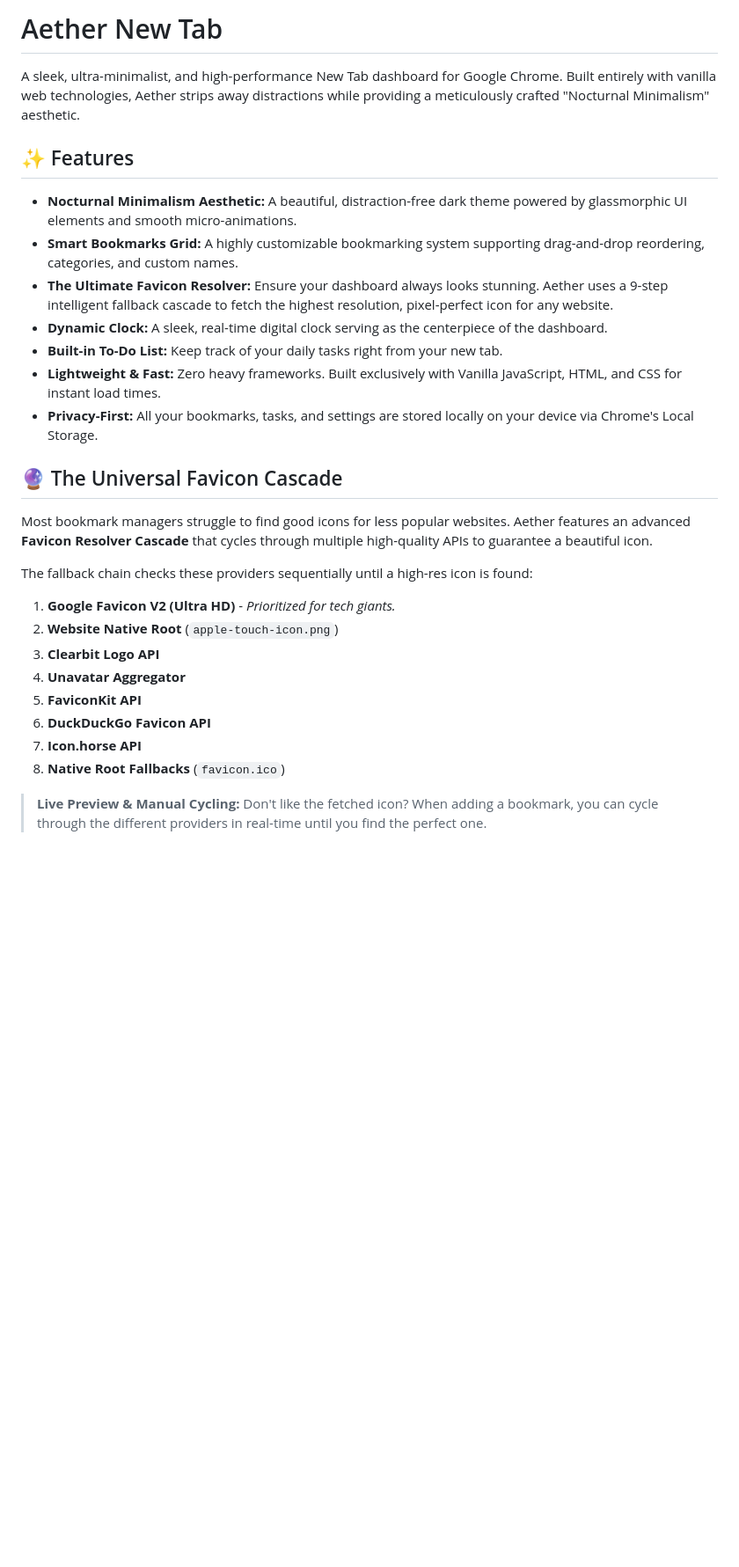
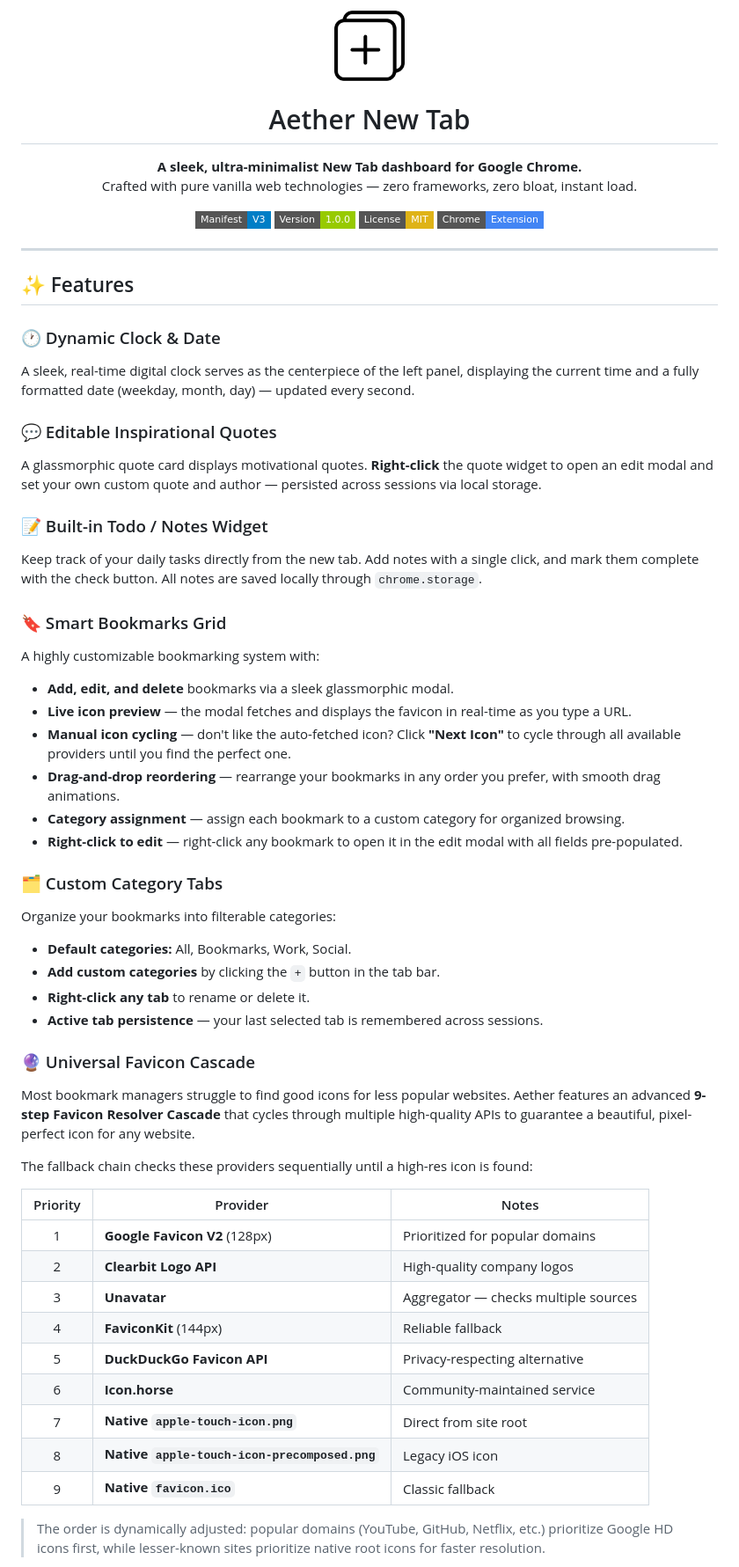
Before and after one commit to mogdho/NN-tab, a Markdown page: README.md, the part around one of its changes. Shown at 88% size. Rendered like a GitHub page; badges without logos; blank space fills up the shorter version.

Commit message:
Revise README for improved presentation and content
Updated README to enhance formatting, add features, and improve clarity.

```diff
--- a/README.md
+++ b/README.md
@@ -1,30 +1,66 @@
-# Aether New Tab
+<p align="center">
+  <img src="tab.png" alt="Aether Logo" width="80" />
+</p>
 
-A sleek, ultra-minimalist, and high-performance New Tab dashboard for Google Chrome. Built entirely with vanilla web technologies, Aether strips away distractions while providing a meticulously crafted "Nocturnal Minimalism" aesthetic.
+<h1 align="center">Aether New Tab</h1>
 
+<p align="center">
+  <strong>A sleek, ultra-minimalist New Tab dashboard for Google Chrome.</strong><br/>
+  Crafted with pure vanilla web technologies — zero frameworks, zero bloat, instant load.
+</p>
+
+<p align="center">
+  <img src="https://img.shields.io/badge/Manifest-V3-blue?style=flat-square" alt="Manifest V3" />
+  <img src="https://img.shields.io/badge/Version-1.0.0-green?style=flat-square" alt="Version" />
+  <img src="https://img.shields.io/badge/License-MIT-yellow?style=flat-square" alt="License" />
+  <img src="https://img.shields.io/badge/Chrome-Extension-4285F4?style=flat-square&logo=googlechrome&logoColor=white" alt="Chrome Extension" />
+</p>
+
+---
 
 ## ✨ Features
 
-- **Nocturnal Minimalism Aesthetic:** A beautiful, distraction-free dark theme powered by glassmorphic UI elements and smooth micro-animations.
-- **Smart Bookmarks Grid:** A highly customizable bookmarking system supporting drag-and-drop reordering, categories, and custom names.
-- **The Ultimate Favicon Resolver:** Ensure your dashboard always looks stunning. Aether uses a 9-step intelligent fallback cascade to fetch the highest resolution, pixel-perfect icon for any website.
-- **Dynamic Clock:** A sleek, real-time digital clock serving as the centerpiece of the dashboard.
-- **Built-in To-Do List:** Keep track of your daily tasks right from your new tab.
-- **Lightweight & Fast:** Zero heavy frameworks. Built exclusively with Vanilla JavaScript, HTML, and CSS for instant load times.
-- **Privacy-First:** All your bookmarks, tasks, and settings are stored locally on your device via Chrome's Local Storage.
+### 🕐 Dynamic Clock & Date
+A sleek, real-time digital clock serves as the centerpiece of the left panel, displaying the current time and a fully formatted date (weekday, month, day) — updated every second.
 
-## 🔮 The Universal Favicon Cascade
+### 💬 Editable Inspirational Quotes
+A glassmorphic quote card displays motivational quotes. **Right-click** the quote widget to open an edit modal and set your own custom quote and author — persisted across sessions via local storage.
 
-Most bookmark managers struggle to find good icons for less popular websites. Aether features an advanced **Favicon Resolver Cascade** that cycles through multiple high-quality APIs to guarantee a beautiful icon.
+### 📝 Built-in Todo / Notes Widget
+Keep track of your daily tasks directly from the new tab. Add notes with a single click, and mark them complete with the check button. All notes are saved locally through `chrome.storage`.
+
+### 🔖 Smart Bookmarks Grid
+A highly customizable bookmarking system with:
+- **Add, edit, and delete** bookmarks via a sleek glassmorphic modal.
+- **Live icon preview** — the modal fetches and displays the favicon in real-time as you type a URL.
+- **Manual icon cycling** — don't like the auto-fetched icon? Click **"Next Icon"** to cycle through all available providers until you find the perfect one.
+- **Drag-and-drop reordering** — rearrange your bookmarks in any order you prefer, with smooth drag animations.
+- **Category assignment** — assign each bookmark to a custom category for organized browsing.
+- **Right-click to edit** — right-click any bookmark to open it in the edit modal with all fields pre-populated.
+
+### 🗂️ Custom Category Tabs
+Organize your bookmarks into filterable categories:
+- **Default categories:** All, Bookmarks, Work, Social.
+- **Add custom categories** by clicking the `+` button in the tab bar.
+- **Right-click any tab** to rename or delete it.
+- **Active tab persistence** — your last selected tab is remembered across sessions.
+
+### 🔮 Universal Favicon Cascade
+Most bookmark managers struggle to find good icons for less popular websites. Aether features an advanced **9-step Favicon Resolver Cascade** that cycles through multiple high-quality APIs to guarantee a beautiful, pixel-perfect icon for any website.
 
 The fallback chain checks these providers sequentially until a high-res icon is found:
-1. **Google Favicon V2 (Ultra HD)** - *Prioritized for tech giants.*
-2. **Website Native Root** (`apple-touch-icon.png`)
-3. **Clearbit Logo API**
-4. **Unavatar Aggregator**
-5. **FaviconKit API**
-6. **DuckDuckGo Favicon API**
-7. **Icon.horse API**
-8. **Native Root Fallbacks** (`favicon.ico`)
 
-> **Live Preview & Manual Cycling:** Don't like the fetched icon? When adding a bookmark, you can cycle through the different providers in real-time until you find the perfect one.
+| Priority | Provider | Notes |
+|:---:|---|---|
+| 1 | **Google Favicon V2** (128px) | Prioritized for popular domains |
+| 2 | **Clearbit Logo API** | High-quality company logos |
+| 3 | **Unavatar** | Aggregator — checks multiple sources |
+| 4 | **FaviconKit** (144px) | Reliable fallback |
+| 5 | **DuckDuckGo Favicon API** | Privacy-respecting alternative |
+| 6 | **Icon.horse** | Community-maintained service |
+| 7 | **Native `apple-touch-icon.png`** | Direct from site root |
+| 8 | **Native `apple-touch-icon-precomposed.png`** | Legacy iOS icon |
+| 9 | **Native `favicon.ico`** | Classic fallback |
+
+> The order is dynamically adjusted: popular domains (YouTube, GitHub, Netflix, etc.) prioritize Google HD icons first, while lesser-known sites prioritize native root icons for faster resolution.
+
```
Also changed, not shown: other parts of README.md (+87 -31 lines).
